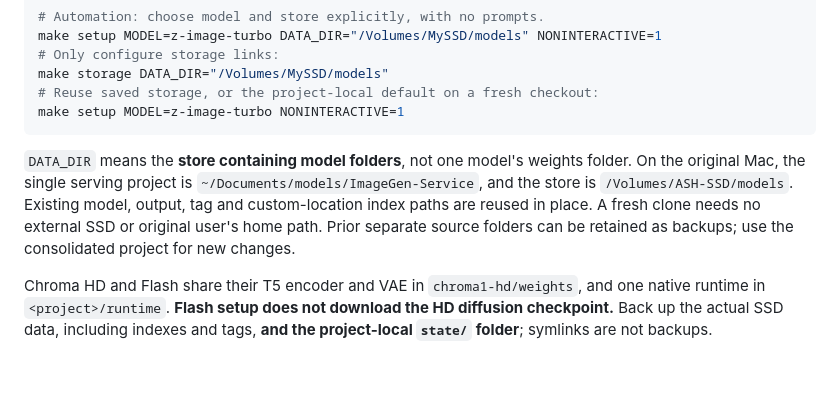
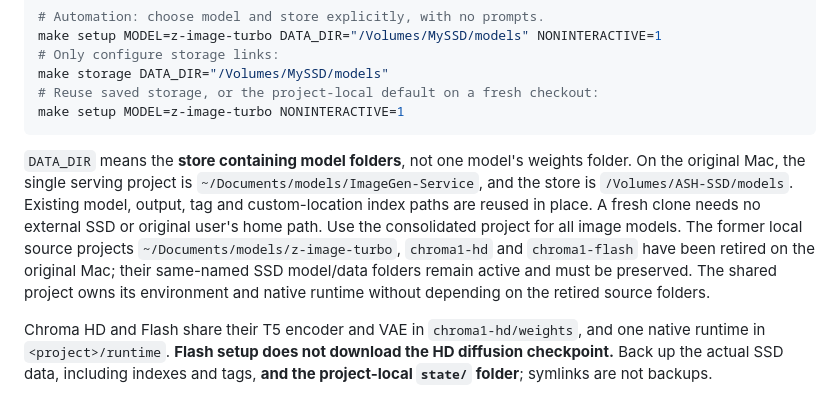
Before and after one commit to ashwinmahesh/ImageGen-Service, a Markdown page: README.md, the part around the change. GitHub-like rendering; blank space fills up the shorter version.

Commit message:
Document retirement of separate image model projects

````diff
--- a/README.md
+++ b/README.md
@@ -70,7 +70,7 @@ make storage DATA_DIR="/Volumes/MySSD/models"
 make setup MODEL=z-image-turbo NONINTERACTIVE=1
 ```
 
-`DATA_DIR` means the **store containing model folders**, not one model's weights folder. On the original Mac, the single serving project is `~/Documents/models/ImageGen-Service`, and the store is `/Volumes/ASH-SSD/models`. Existing model, output, tag and custom-location index paths are reused in place. A fresh clone needs no external SSD or original user's home path. Prior separate source folders can be retained as backups; use the consolidated project for new changes.
+`DATA_DIR` means the **store containing model folders**, not one model's weights folder. On the original Mac, the single serving project is `~/Documents/models/ImageGen-Service`, and the store is `/Volumes/ASH-SSD/models`. Existing model, output, tag and custom-location index paths are reused in place. A fresh clone needs no external SSD or original user's home path. Use the consolidated project for all image models. The former local source projects `~/Documents/models/z-image-turbo`, `chroma1-hd` and `chroma1-flash` have been retired on the original Mac; their same-named SSD model/data folders remain active and must be preserved. The shared project owns its environment and native runtime without depending on the retired source folders.
 
 Chroma HD and Flash share their T5 encoder and VAE in `chroma1-hd/weights`, and one native runtime in `<project>/runtime`. **Flash setup does not download the HD diffusion checkpoint.** Back up the actual SSD data, including indexes and tags, **and the project-local `state/` folder**; symlinks are not backups.
 
````
Also changed, not shown: skill/image-model-server/SKILL.md (+1 -1 lines).
